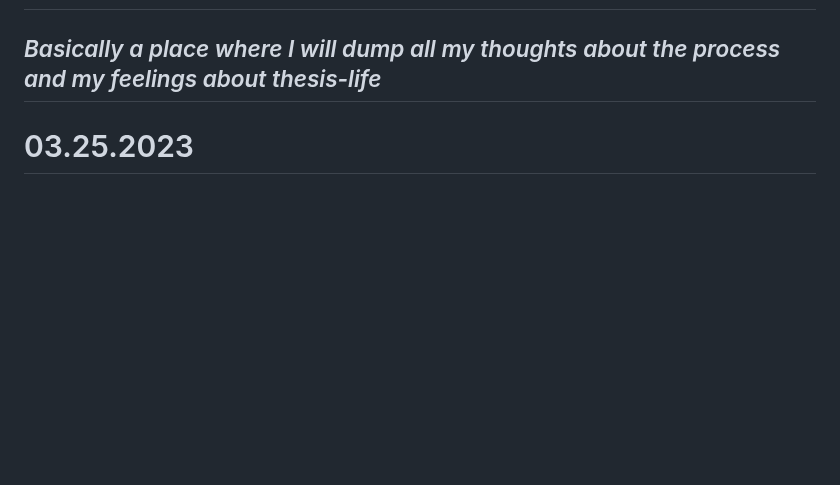
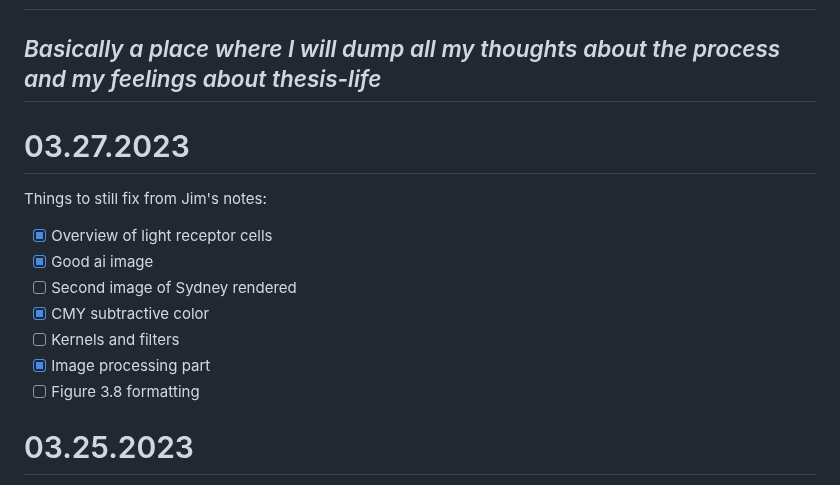
Before and after one commit to AriaKillebrewBruehl/senior-thesis, a Markdown page: thesis-blog.md, the part around the change. GitHub-like rendering; blank space fills up the shorter version.

Commit message:
Check off things

```diff
--- a/thesis-blog.md
+++ b/thesis-blog.md
@@ -1,6 +1,22 @@
 # Aria's Thesis Blog :partying_face:
 
 ## _Basically a place where I will dump all my thoughts about the process and my feelings about thesis-life_
+
+
+
+# 03.27.2023
+
+
+
+Things to still fix from Jim's notes:
+
+- [x] Overview of light receptor cells
+- [x] Good ai image
+- [ ] Second image of Sydney rendered
+- [x] CMY subtractive color
+- [ ] Kernels and filters
+- [x] Image processing part
+- [ ] Figure 3.8 formatting
 
 # 03.25.2023
 
```
